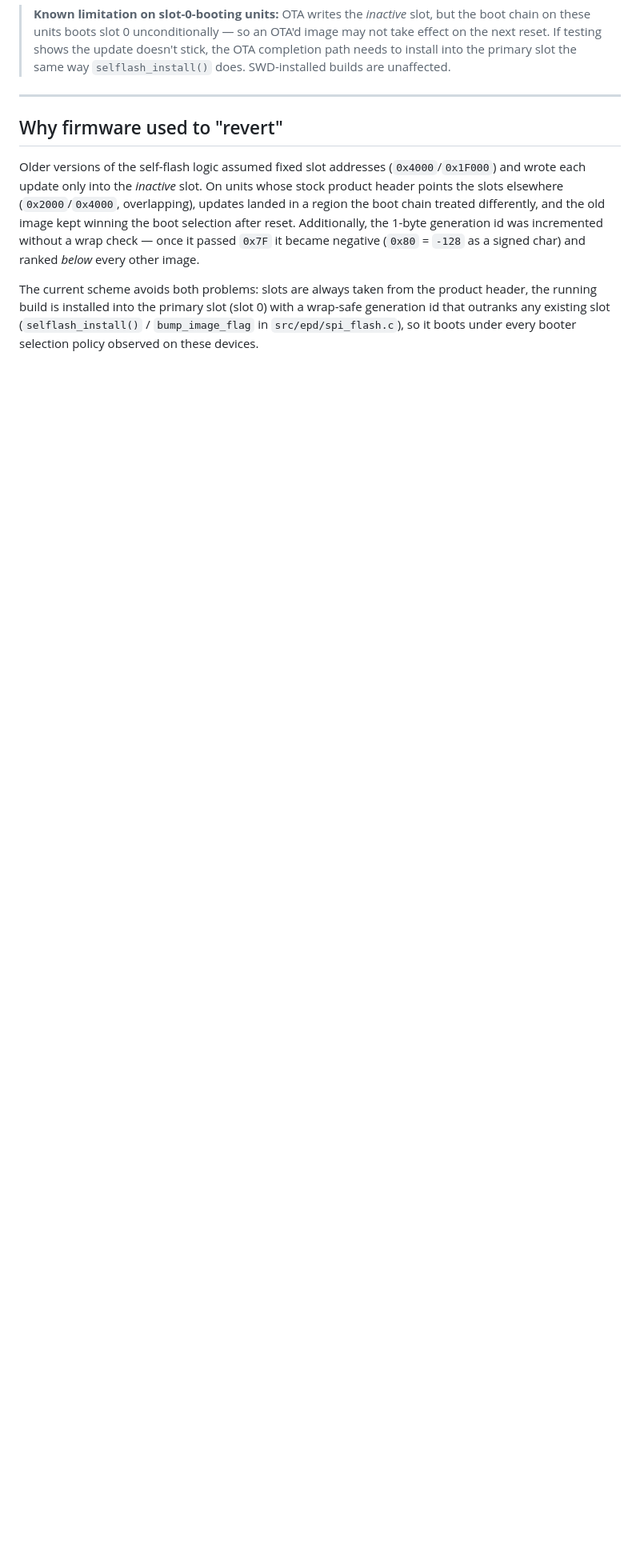
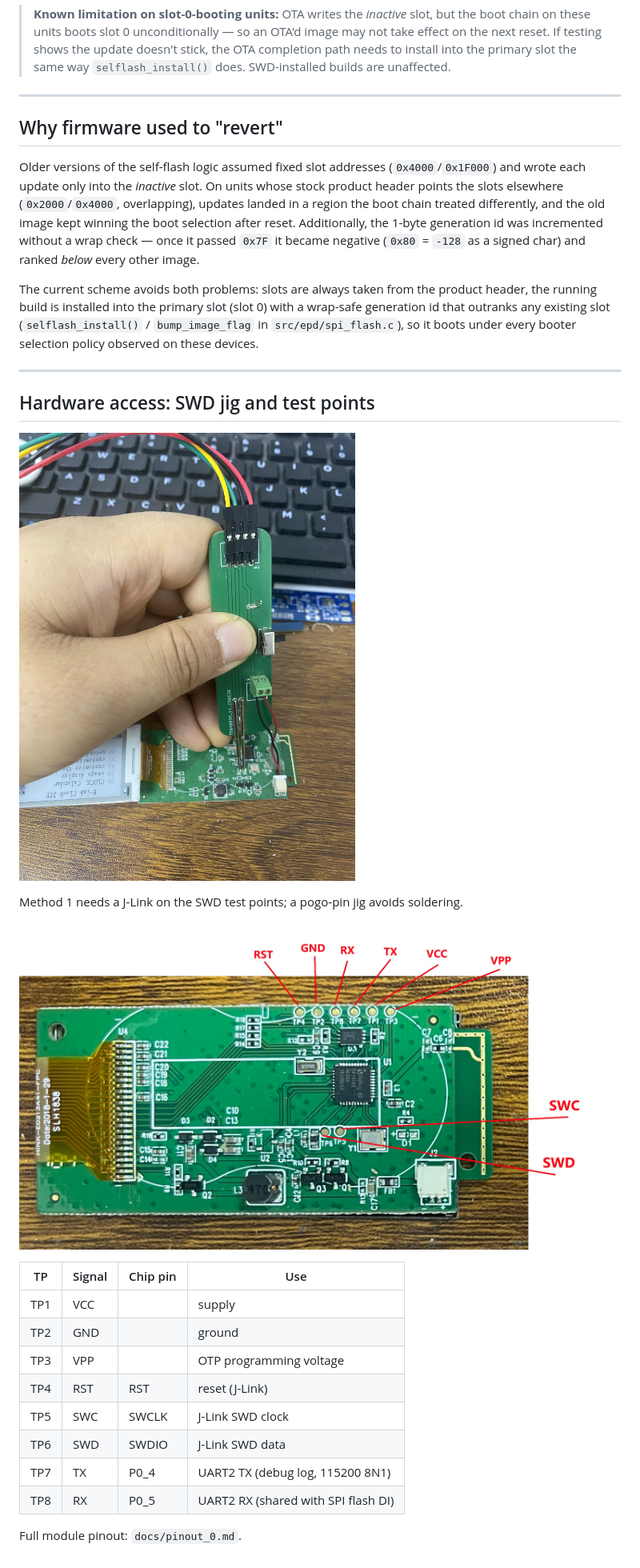
Before and after one commit to terenceang/HMCLOCK-EN, a Markdown page: Programming.md, the part around the change. Shown at 80% size. Rendered like a GitHub page; pictures changed too: images/ESL.jpg (added), images/programming.png (added); blank space fills up the shorter version.

Commit message:
Docs: add CLAUDE.md, shared-hardware pinout and SWD jig/test-point docs from BLE_HID
Co-Authored-By: Claude Sonnet 5 <noreply@anthropic.com>

```diff
--- a/Programming.md
+++ b/Programming.md
@@ -127,3 +127,26 @@ product header, the running build is installed into the primary slot (slot 0)
 with a wrap-safe generation id that outranks any existing slot
 (`selflash_install()` / `bump_image_flag` in `src/epd/spi_flash.c`), so it
 boots under every booter selection policy observed on these devices.
+
+---
+
+## Hardware access: SWD jig and test points
+
+![Pogo-pin jig on the board's SWD test points, J-Link wires attached](images/programming.png)
+
+Method 1 needs a J-Link on the SWD test points; a pogo-pin jig avoids soldering.
+
+![Test points](images/ESL.jpg)
+
+| TP | Signal | Chip pin | Use |
+|---|---|---|---|
+| TP1 | VCC | | supply |
+| TP2 | GND | | ground |
+| TP3 | VPP | | OTP programming voltage |
+| TP4 | RST | RST | reset (J-Link) |
+| TP5 | SWC | SWCLK | J-Link SWD clock |
+| TP6 | SWD | SWDIO | J-Link SWD data |
+| TP7 | TX | P0_4 | UART2 TX (debug log, 115200 8N1) |
+| TP8 | RX | P0_5 | UART2 RX (shared with SPI flash DI) |
+
+Full module pinout: `docs/pinout_0.md`.
```
Also changed, not shown: CLAUDE.md (added, +35 -0 lines), docs/pinout_0.md (added, +79 -0 lines), 1 other file.
